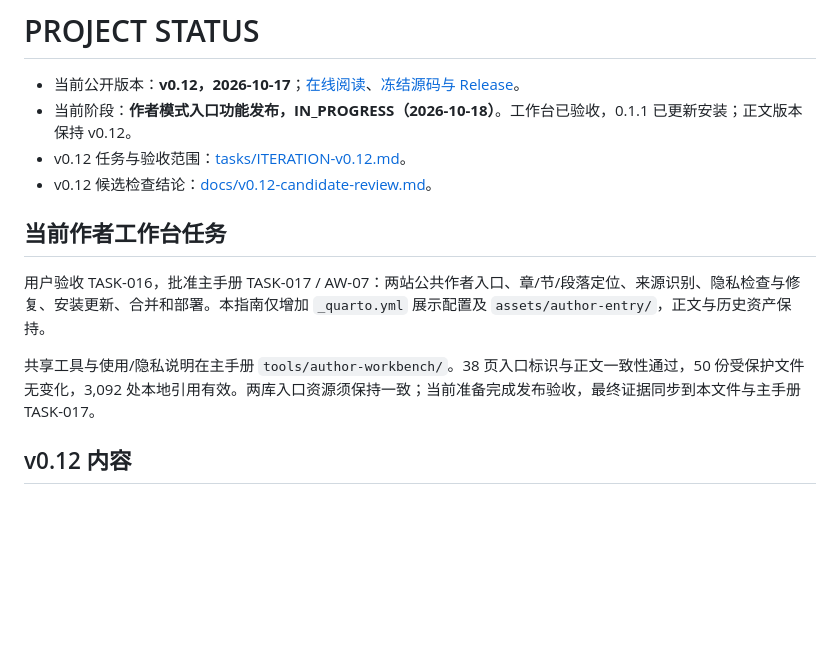
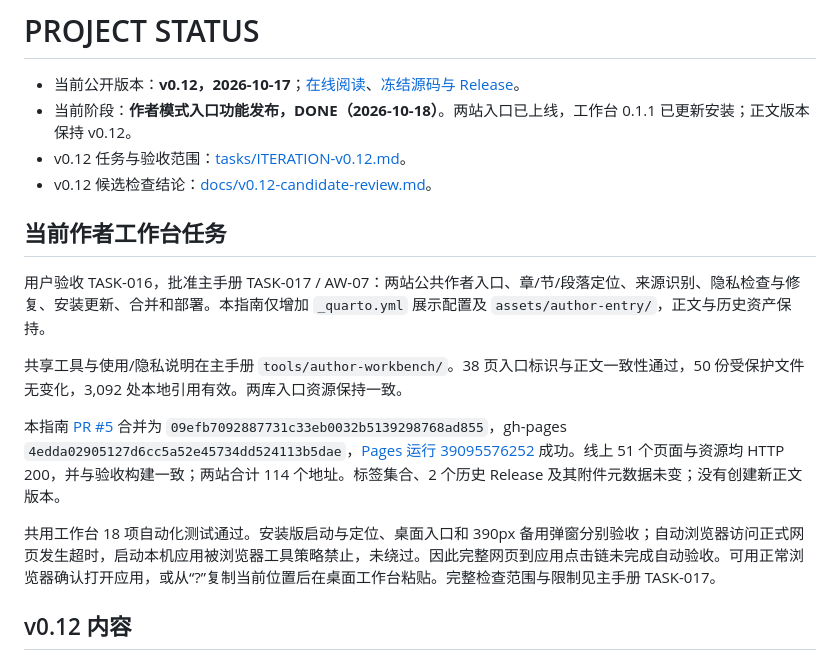
Before and after one commit to How-Tze/psych-ai-start-guide, a Markdown page: PROJECT_STATUS.md, the part around the change. Drawn GitHub-style; blank space fills up the shorter version.

Commit message:
Record author entry deployment completion

```diff
--- a/PROJECT_STATUS.md
+++ b/PROJECT_STATUS.md
@@ -1,7 +1,7 @@
 # PROJECT STATUS
 
 - 当前公开版本：**v0.12，2026-10-17**；[在线阅读](https://How-Tze.github.io/psych-ai-start-guide/)、[冻结源码与 Release](https://github.com/How-Tze/psych-ai-start-guide/releases/tag/v0.12)。
-- 当前阶段：**作者模式入口功能发布，IN_PROGRESS（2026-10-18）**。工作台已验收，0.1.1 已更新安装；正文版本保持 v0.12。
+- 当前阶段：**作者模式入口功能发布，DONE（2026-10-18）**。两站入口已上线，工作台 0.1.1 已更新安装；正文版本保持 v0.12。
 - v0.12 任务与验收范围：[tasks/ITERATION-v0.12.md](tasks/ITERATION-v0.12.md)。
 - v0.12 候选检查结论：[docs/v0.12-candidate-review.md](docs/v0.12-candidate-review.md)。
 
@@ -9,7 +9,11 @@
 
 用户验收 TASK-016，批准主手册 TASK-017 / AW-07：两站公共作者入口、章/节/段落定位、来源识别、隐私检查与修复、安装更新、合并和部署。本指南仅增加 `_quarto.yml` 展示配置及 `assets/author-entry/`，正文与历史资产保持。
 
-共享工具与使用/隐私说明在主手册 `tools/author-workbench/`。38 页入口标识与正文一致性通过，50 份受保护文件无变化，3,092 处本地引用有效。两库入口资源须保持一致；当前准备完成发布验收，最终证据同步到本文件与主手册 TASK-017。
+共享工具与使用/隐私说明在主手册 `tools/author-workbench/`。38 页入口标识与正文一致性通过，50 份受保护文件无变化，3,092 处本地引用有效。两库入口资源保持一致。
+
+本指南 [PR #5](https://github.com/How-Tze/psych-ai-start-guide/pull/5) 合并为 `09efb7092887731c33eb0032b5139298768ad855`，gh-pages `4edda02905127d6cc5a52e45734dd524113b5dae`，[Pages 运行 39095576252](https://github.com/How-Tze/psych-ai-start-guide/actions/runs/39095576252) 成功。线上 51 个页面与资源均 HTTP 200，并与验收构建一致；两站合计 114 个地址。标签集合、2 个历史 Release 及其附件元数据未变；没有创建新正文版本。
+
+共用工作台 18 项自动化测试通过。安装版启动与定位、桌面入口和 390px 备用弹窗分别验收；自动浏览器访问正式网页发生超时，启动本机应用被浏览器工具策略禁止，未绕过。因此完整网页到应用点击链未完成自动验收。可用正常浏览器确认打开应用，或从“?”复制当前位置后在桌面工作台粘贴。完整检查范围与限制见主手册 TASK-017。
 
 ## v0.12 内容
 
```
Also changed, not shown: HANDOFF.md (+6 -4 lines).
